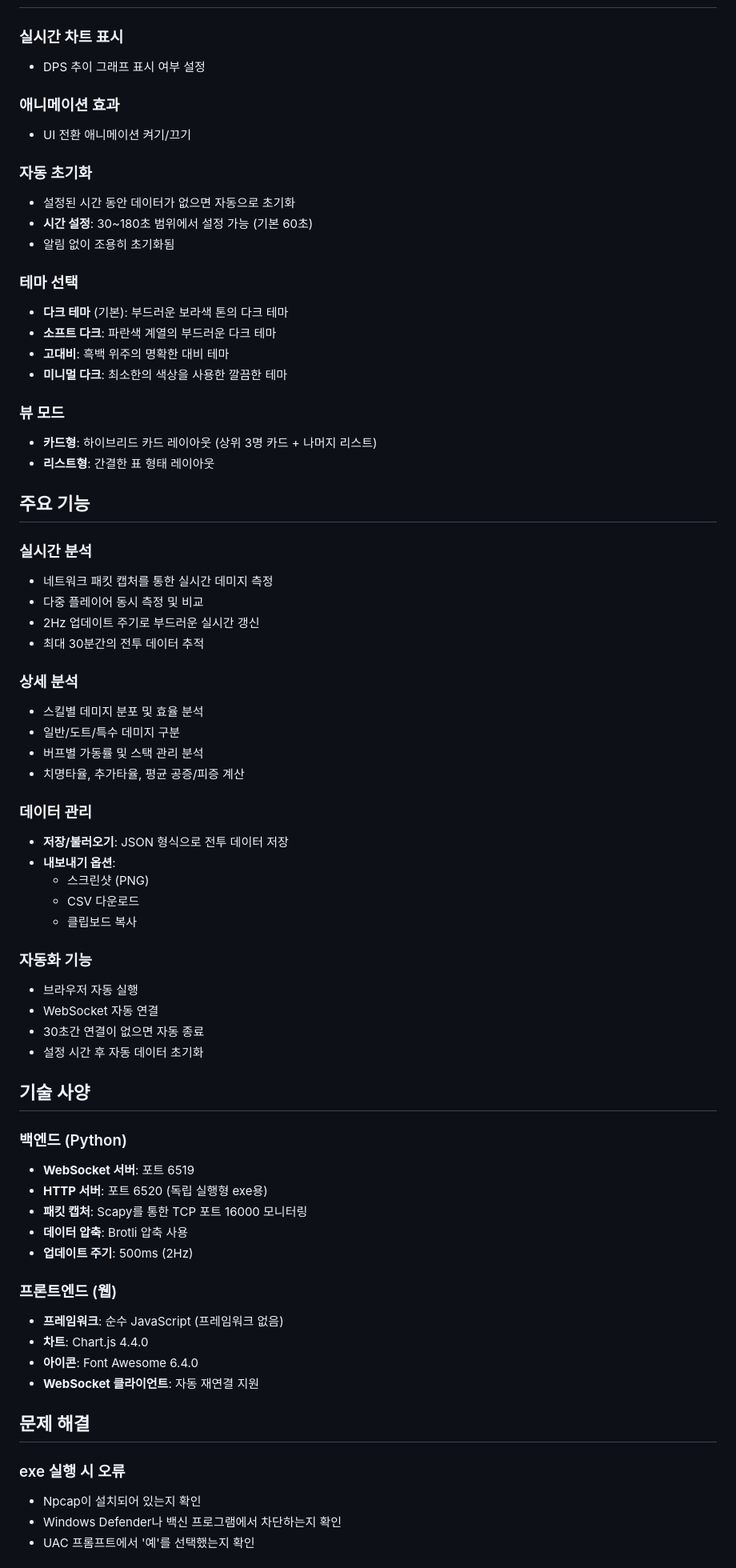
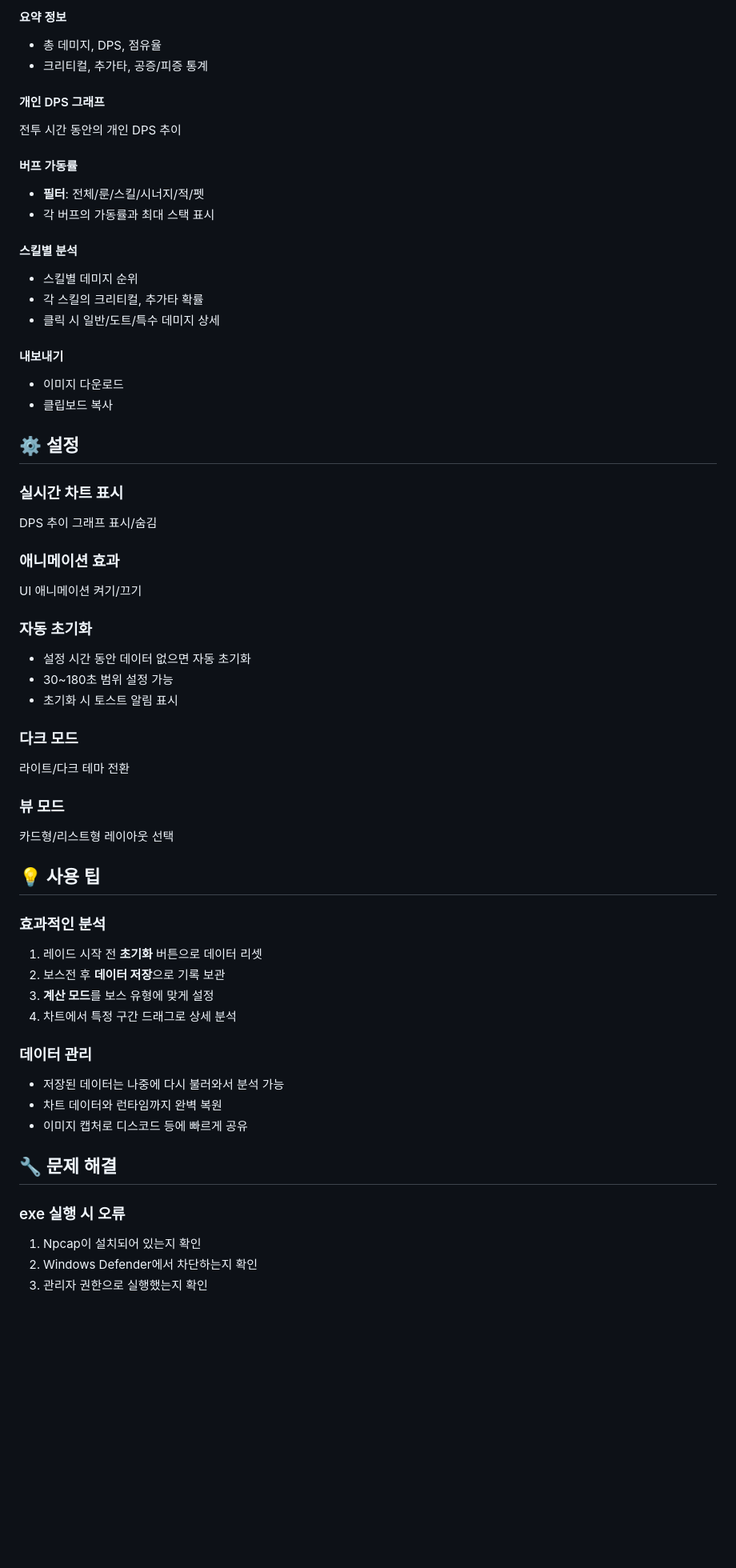
Before and after one commit to JeonYuJun/mobi-meter, a Markdown page: readme.md, the part around one of its changes. Shown at 80% size. GitHub-like rendering; blank space fills up the shorter version.

Commit message:
Update README.md - 사용자 중심 전면 개편
- 버전 1.2.5 업데이트 반영
- 실제 UI 기능에 맞춰 내용 정리
- 사용자 친화적인 설명과 팁 추가
- 기술적 내용 제거, 실용 정보 중심
- 문제 해결 가이드 구체화

```diff
--- a/readme.md
+++ b/readme.md
@@ -69,71 +77,59 @@
+#### 요약 정보
+- 총 데미지, DPS, 점유율
+- 크리티컬, 추가타, 공증/피증 통계
+
+#### 개인 DPS 그래프
+전투 시간 동안의 개인 DPS 추이
+
+#### 버프 가동률
+- **필터**: 전체/룬/스킬/시너지/적/펫
+- 각 버프의 가동률과 최대 스택 표시
+
+#### 스킬별 분석
+- 스킬별 데미지 순위
+- 각 스킬의 크리티컬, 추가타 확률
+- 클릭 시 일반/도트/특수 데미지 상세
+
+#### 내보내기
+- 이미지 다운로드
+- 클립보드 복사
+
+## ⚙️ 설정
 
 ### 실시간 차트 표시
-- DPS 추이 그래프 표시 여부 설정
+DPS 추이 그래프 표시/숨김
 
 ### 애니메이션 효과
-- UI 전환 애니메이션 켜기/끄기
+UI 애니메이션 켜기/끄기
 
 ### 자동 초기화
-- 설정된 시간 동안 데이터가 없으면 자동으로 초기화
-- **시간 설정**: 30~180초 범위에서 설정 가능 (기본 60초)
-- 알림 없이 조용히 초기화됨
+- 설정 시간 동안 데이터 없으면 자동 초기화
+- 30~180초 범위 설정 가능
+- 초기화 시 토스트 알림 표시
 
-### 테마 선택
-- **다크 테마** (기본): 부드러운 보라색 톤의 다크 테마
-- **소프트 다크**: 파란색 계열의 부드러운 다크 테마
-- **고대비**: 흑백 위주의 명확한 대비 테마
-- **미니멀 다크**: 최소한의 색상을 사용한 깔끔한 테마
+### 다크 모드
+라이트/다크 테마 전환
 
 ### 뷰 모드
-- **카드형**: 하이브리드 카드 레이아웃 (상위 3명 카드 + 나머지 리스트)
-- **리스트형**: 간결한 표 형태 레이아웃
+카드형/리스트형 레이아웃 선택
 
-## 주요 기능
+## 💡 사용 팁
 
-### 실시간 분석
-- 네트워크 패킷 캡처를 통한 실시간 데미지 측정
-- 다중 플레이어 동시 측정 및 비교
-- 2Hz 업데이트 주기로 부드러운 실시간 갱신
-- 최대 30분간의 전투 데이터 추적
-
-### 상세 분석
-- 스킬별 데미지 분포 및 효율 분석
-- 일반/도트/특수 데미지 구분
-- 버프별 가동률 및 스택 관리 분석
-- 치명타율, 추가타율, 평균 공증/피증 계산
+### 효과적인 분석
+1. 레이드 시작 전 **초기화** 버튼으로 데이터 리셋
+2. 보스전 후 **데이터 저장**으로 기록 보관
+3. **계산 모드**를 보스 유형에 맞게 설정
+4. 차트에서 특정 구간 드래그로 상세 분석
 
 ### 데이터 관리
-- **저장/불러오기**: JSON 형식으로 전투 데이터 저장
-- **내보내기 옵션**:
-  - 스크린샷 (PNG)
-  - CSV 다운로드
-  - 클립보드 복사
+- 저장된 데이터는 나중에 다시 불러와서 분석 가능
+- 차트 데이터와 런타임까지 완벽 복원
+- 이미지 캡처로 디스코드 등에 빠르게 공유
 
-### 자동화 기능
-- 브라우저 자동 실행
-- WebSocket 자동 연결
-- 30초간 연결이 없으면 자동 종료
-- 설정 시간 후 자동 데이터 초기화
-
-## 기술 사양
-
-### 백엔드 (Python)
-- **WebSocket 서버**: 포트 6519
-- **HTTP 서버**: 포트 6520 (독립 실행형 exe용)
-- **패킷 캡처**: Scapy를 통한 TCP 포트 16000 모니터링
-- **데이터 압축**: Brotli 압축 사용
-- **업데이트 주기**: 500ms (2Hz)
-
-### 프론트엔드 (웹)
-- **프레임워크**: 순수 JavaScript (프레임워크 없음)
-- **차트**: Chart.js 4.4.0
-- **아이콘**: Font Awesome 6.4.0
-- **WebSocket 클라이언트**: 자동 재연결 지원
-
-## 문제 해결
+## 🔧 문제 해결
 
 ### exe 실행 시 오류
-- Npcap이 설치되어 있는지 확인
-- Windows Defender나 백신 프로그램에서 차단하는지 확인
-- UAC 프롬프트에서 '예'를 선택했는지 확인
+1. Npcap이 설치되어 있는지 확인
+2. Windows Defender에서 차단하는지 확인
+3. 관리자 권한으로 실행했는지 확인
 
```
Also changed, not shown: other parts of readme.md (+96 -60 lines).
